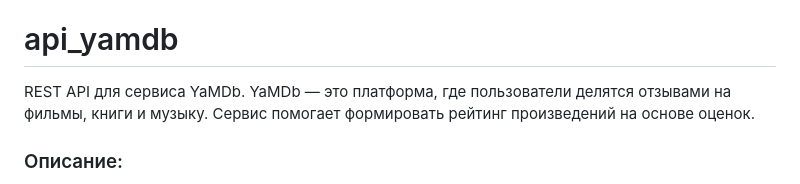
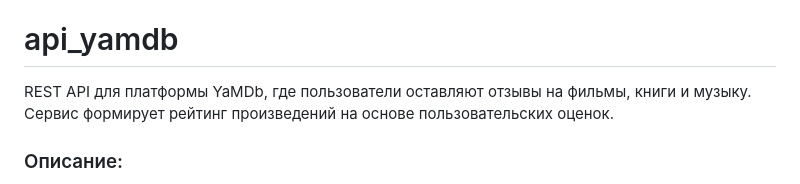
Before and after one commit to alanbong/api_yamdb_group, a Markdown page: README.md, the part around the change. Drawn GitHub-style.

```diff
--- a/README.md
+++ b/README.md
@@ -3,8 +3,7 @@
 Cтек: `Python`, `python-dotenv`, `Django`, `DRF`, `Simple-JWT`
 
 # api_yamdb
-REST API для сервиса YaMDb.
-YaMDb — это платформа, где пользователи делятся отзывами на фильмы, книги и музыку. Сервис помогает формировать рейтинг произведений на основе оценок.
+REST API для платформы YaMDb, где пользователи оставляют отзывы на фильмы, книги и музыку. Сервис формирует рейтинг произведений на основе пользовательских оценок.
 ### Описание:
 
 - Админ добавляет произведения, категории и жанры.
```
